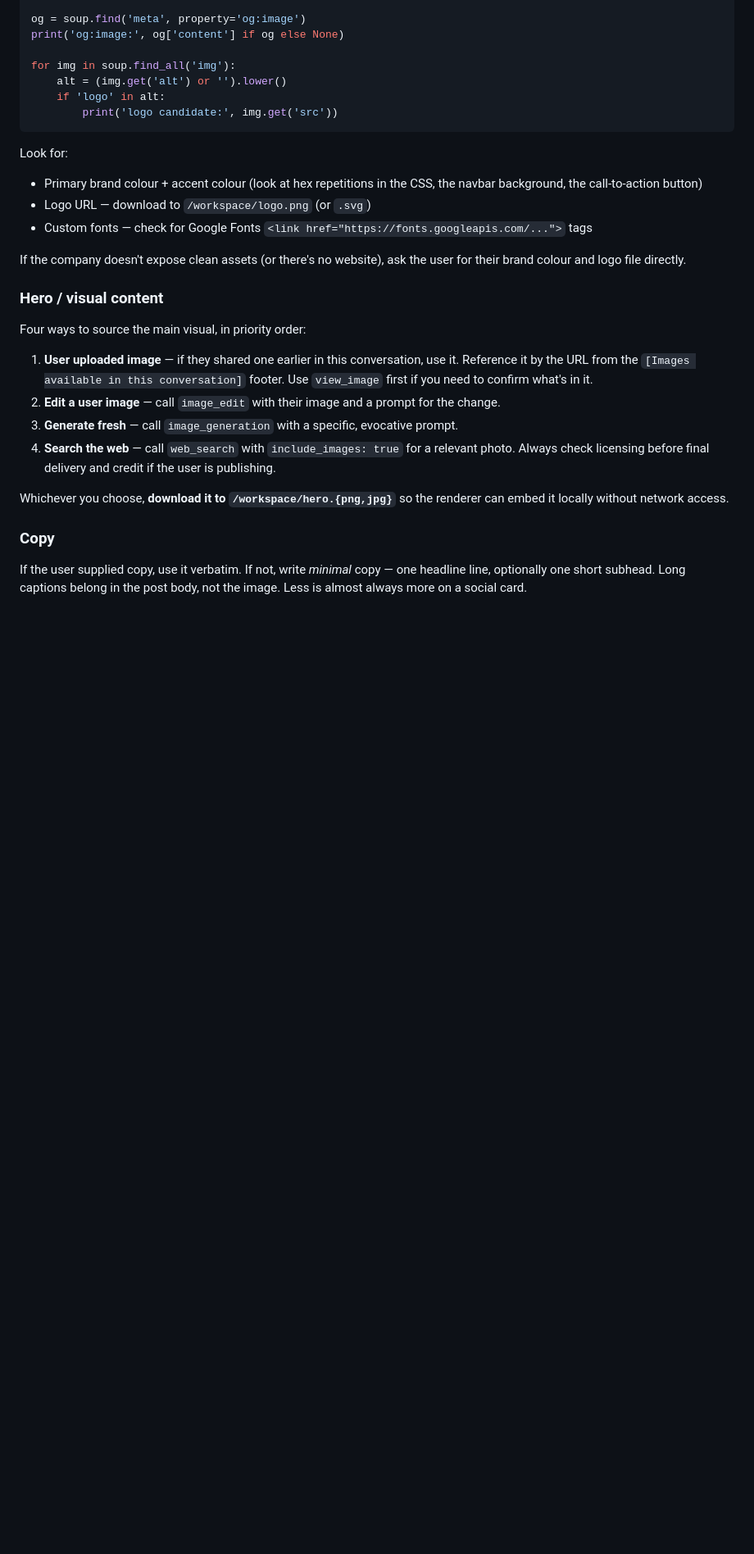
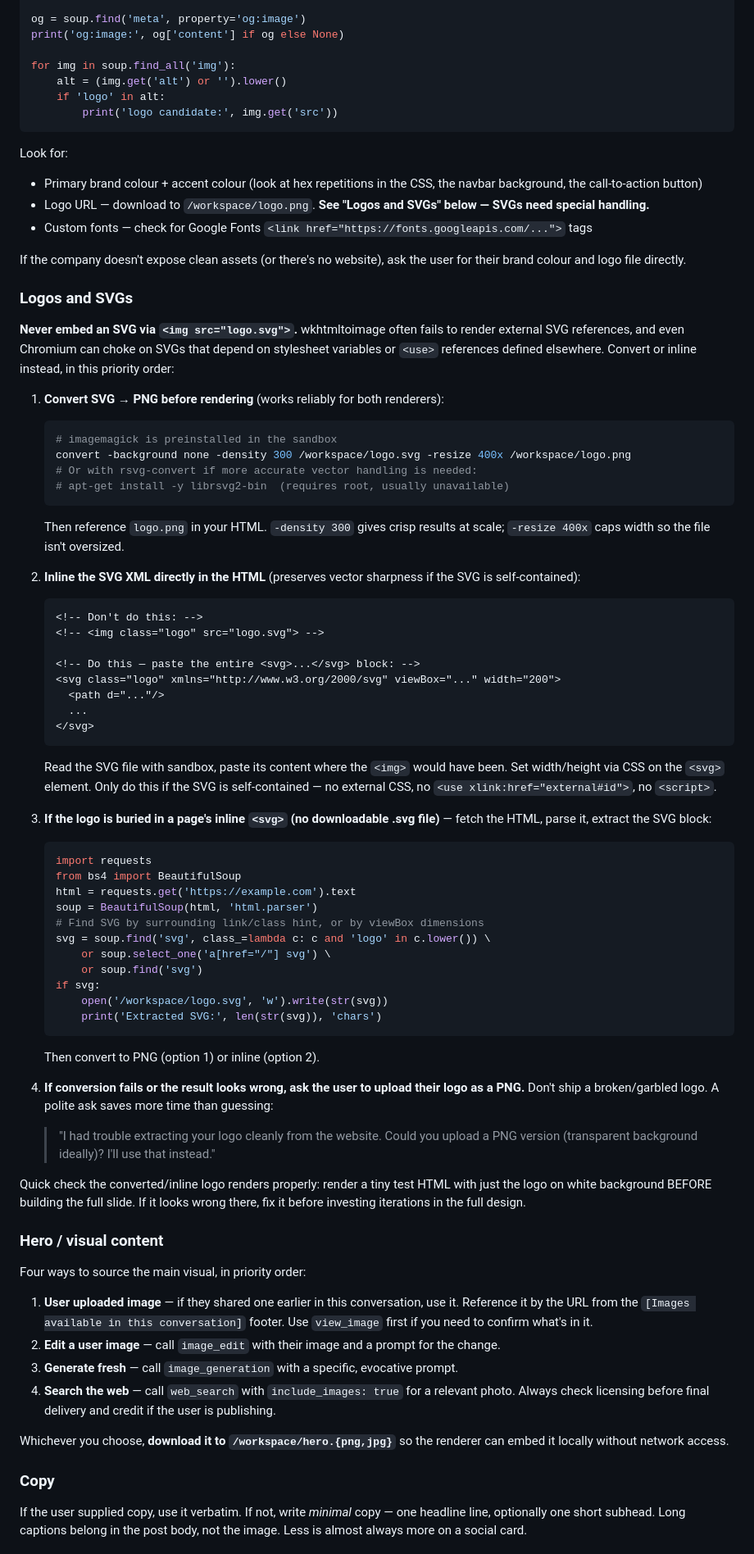
Before and after one commit to CoppingEthan/OWUI-Toolset, a Markdown page: skills/social-media-posts/SKILL.md, the part around the change. Shown at 82% size. Rendered like a GitHub page; blank space fills up the shorter version.

Commit message:
social-media-posts: handle SVG logos properly
In a real run, the model downloaded a brand SVG and embedded it via
<img src="logo.svg">. wkhtmltoimage couldn't render it, so the final
slide had a blank where the logo should have been.

Add a "Logos and SVGs" section under Brand styling with a clear
priority order:
  1. Convert SVG → PNG via imagemagick before rendering
  2. Inline the SVG XML directly into the HTML (paste <svg> block)
  3. If the logo is in a page's inline <svg> (not downloadable),
     fetch the HTML and extract the SVG block via BeautifulSoup
  4. If extraction looks wrong, ask the user to upload a PNG

Plus a "render a tiny test first" checkpoint so the model catches
broken logos before investing iterations in full slides.

Co-Authored-By: Claude Opus 4.7 (1M context) <noreply@anthropic.com>

````diff
--- a/skills/social-media-posts/SKILL.md
+++ b/skills/social-media-posts/SKILL.md
@@ -62,10 +62,57 @@ for img in soup.find_all('img'):
 
 Look for:
 - Primary brand colour + accent colour (look at hex repetitions in the CSS, the navbar background, the call-to-action button)
-- Logo URL — download to `/workspace/logo.png` (or `.svg`)
+- Logo URL — download to `/workspace/logo.png`. **See "Logos and SVGs" below — SVGs need special handling.**
 - Custom fonts — check for Google Fonts `<link href="https://fonts.googleapis.com/...">` tags
 
 If the company doesn't expose clean assets (or there's no website), ask the user for their brand colour and logo file directly.
+
+### Logos and SVGs
+
+**Never embed an SVG via `<img src="logo.svg">`.** wkhtmltoimage often fails to render external SVG references, and even Chromium can choke on SVGs that depend on stylesheet variables or `<use>` references defined elsewhere. Convert or inline instead, in this priority order:
+
+1. **Convert SVG → PNG before rendering** (works reliably for both renderers):
+   ```bash
+   # imagemagick is preinstalled in the sandbox
+   convert -background none -density 300 /workspace/logo.svg -resize 400x /workspace/logo.png
+   # Or with rsvg-convert if more accurate vector handling is needed:
+   # apt-get install -y librsvg2-bin  (requires root, usually unavailable)
+   ```
+   Then reference `logo.png` in your HTML. `-density 300` gives crisp results at scale; `-resize 400x` caps width so the file isn't oversized.
+
+2. **Inline the SVG XML directly in the HTML** (preserves vector sharpness if the SVG is self-contained):
+   ```html
+   <!-- Don't do this: -->
+   <!-- <img class="logo" src="logo.svg"> -->
+
+   <!-- Do this — paste the entire <svg>...</svg> block: -->
+   <svg class="logo" xmlns="http://www.w3.org/2000/svg" viewBox="..." width="200">
+     <path d="..."/>
+     ...
+   </svg>
+   ```
+   Read the SVG file with sandbox, paste its content where the `<img>` would have been. Set width/height via CSS on the `<svg>` element. Only do this if the SVG is self-contained — no external CSS, no `<use xlink:href="external#id">`, no `<script>`.
+
+3. **If the logo is buried in a page's inline `<svg>` (no downloadable .svg file)** — fetch the HTML, parse it, extract the SVG block:
+   ```python
+   import requests
+   from bs4 import BeautifulSoup
+   html = requests.get('https://example.com').text
+   soup = BeautifulSoup(html, 'html.parser')
+   # Find SVG by surrounding link/class hint, or by viewBox dimensions
+   svg = soup.find('svg', class_=lambda c: c and 'logo' in c.lower()) \
+       or soup.select_one('a[href="/"] svg') \
+       or soup.find('svg')
+   if svg:
+       open('/workspace/logo.svg', 'w').write(str(svg))
+       print('Extracted SVG:', len(str(svg)), 'chars')
+   ```
+   Then convert to PNG (option 1) or inline (option 2).
+
+4. **If conversion fails or the result looks wrong, ask the user to upload their logo as a PNG.** Don't ship a broken/garbled logo. A polite ask saves more time than guessing:
+   > "I had trouble extracting your logo cleanly from the website. Could you upload a PNG version (transparent background ideally)? I'll use that instead."
+
+Quick check the converted/inline logo renders properly: render a tiny test HTML with just the logo on white background BEFORE building the full slide. If it looks wrong there, fix it before investing iterations in the full design.
 
 ### Hero / visual content
 
````
